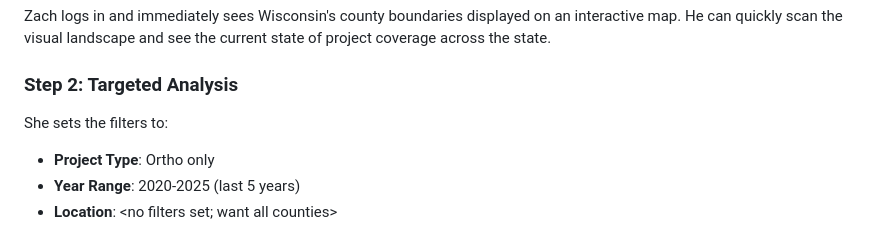
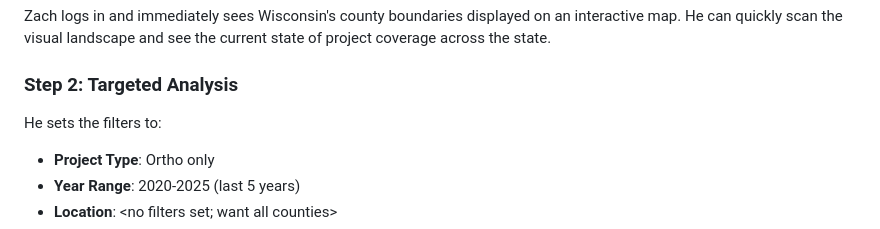
Before and after one commit to darnouk/WROC-Project-Tracker, a Markdown page: persona-and-scenario.md, the part around the change. Rendered like a GitHub page.

Commit message:
Correct pronoun from 'She' to 'He' in analysis step

```diff
--- a/persona-and-scenario.md
+++ b/persona-and-scenario.md
@@ -32,7 +32,7 @@ Instead of opening multiple spreadsheets and cross-referencing project databases
 Zach logs in and immediately sees Wisconsin's county boundaries displayed on an interactive map. He can quickly scan the visual landscape and see the current state of project coverage across the state.
 
 ### Step 2: Targeted Analysis
-She sets the filters to:
+He sets the filters to:
 - **Project Type**: Ortho only
 - **Year Range**: 2020-2025 (last 5 years)
 - **Location**: <no filters set; want all counties>
```
